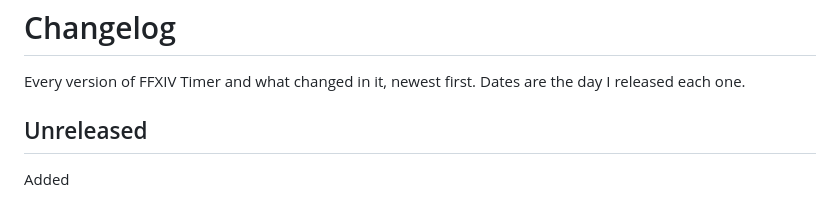
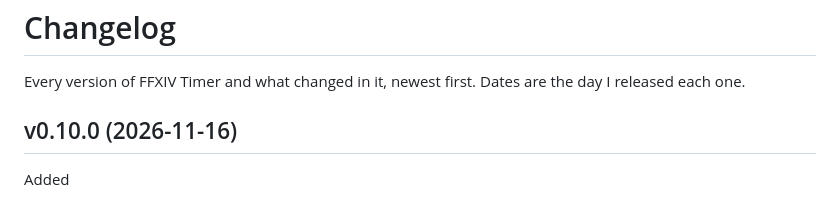
Before and after one commit to RadMageIRL/ffxiv-timer, a Markdown page: CHANGELOG.md, the part around the change. Drawn GitHub-style.

```diff
--- a/CHANGELOG.md
+++ b/CHANGELOG.md
@@ -3,7 +3,7 @@
 Every version of FFXIV Timer and what changed in it, newest first. Dates are the day I released
 each one.
 
-## Unreleased
+## v0.10.0 (2026-11-16)
 
 Added
 - Resets: a panel with the daily reset, the Mini Cactpot, Grand Company missions, leve
```
Also changed, not shown: README.md (+1 -1 lines), screenshots/ffxiv-timer.png, 1 other file.
